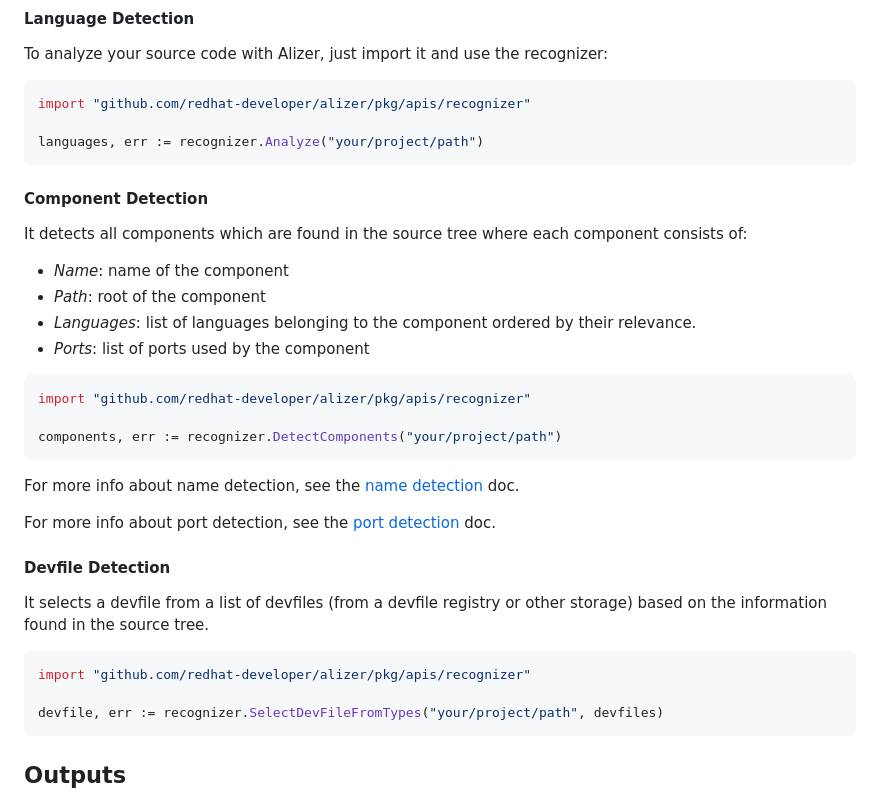
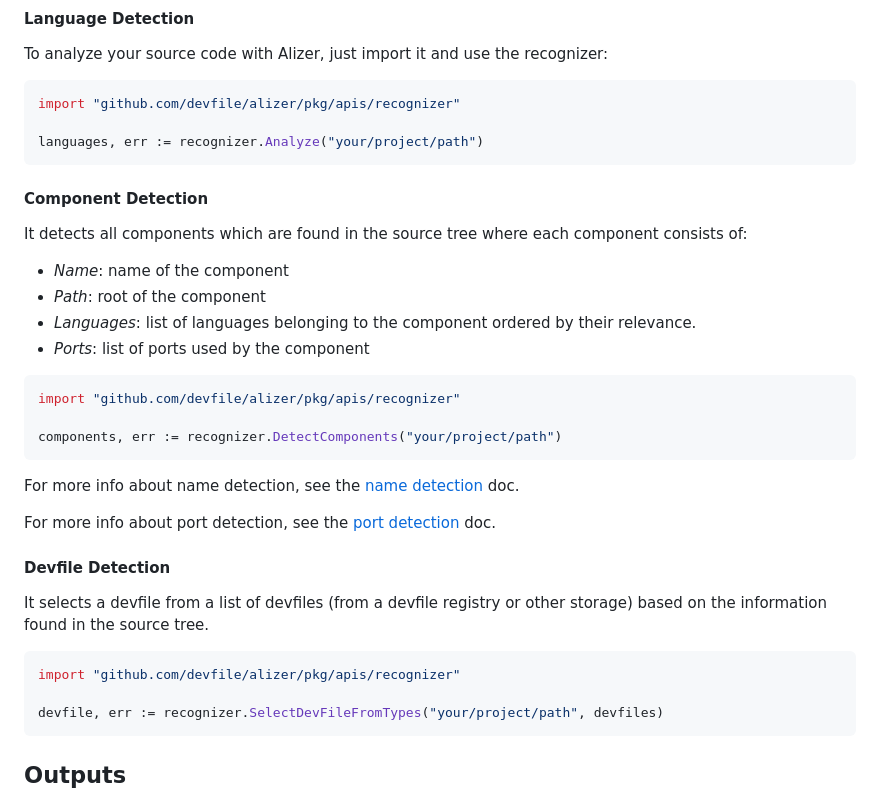
Before and after one commit to mike-hoang/alizer-copy, a Markdown page: README.md, the part around the change. GitHub-like rendering.

Commit message:
updating readme to test new commit
Signed-off-by: Michael Hoang <mhoang@redhat.com>

````diff
--- a/README.md
+++ b/README.md
@@ -64,7 +64,7 @@ $ go build alizer.go
 To analyze your source code with Alizer, just import it and use the recognizer:
 
 ```go
-import "github.com/redhat-developer/alizer/pkg/apis/recognizer"
+import "github.com/devfile/alizer/pkg/apis/recognizer"
 
 languages, err := recognizer.Analyze("your/project/path")
 ```
@@ -79,7 +79,7 @@ It detects all components which are found in the source tree where each componen
 - _Ports_: list of ports used by the component
 
 ```go
-import "github.com/redhat-developer/alizer/pkg/apis/recognizer"
+import "github.com/devfile/alizer/pkg/apis/recognizer"
 
 components, err := recognizer.DetectComponents("your/project/path")
 ```
@@ -93,7 +93,7 @@ For more info about port detection, see the [port detection](docs/public/port_de
 It selects a devfile from a list of devfiles (from a devfile registry or other storage) based on the information found in the source tree.
 
 ```go
-import "github.com/redhat-developer/alizer/pkg/apis/recognizer"
+import "github.com/devfile/alizer/pkg/apis/recognizer"
 
 devfile, err := recognizer.SelectDevFileFromTypes("your/project/path", devfiles)
 ```
````
